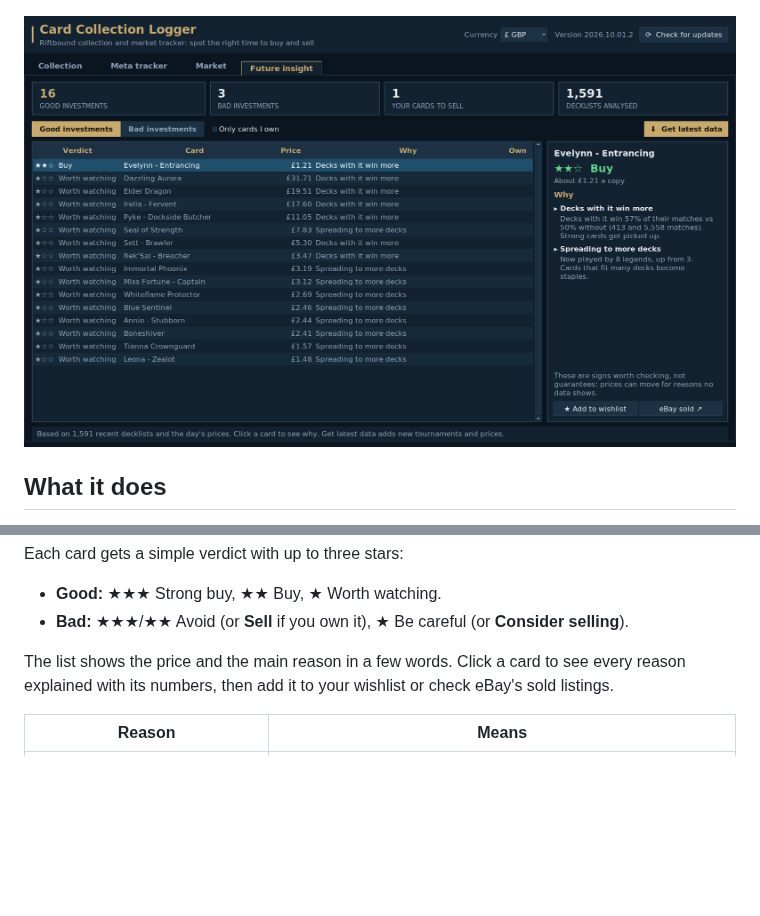
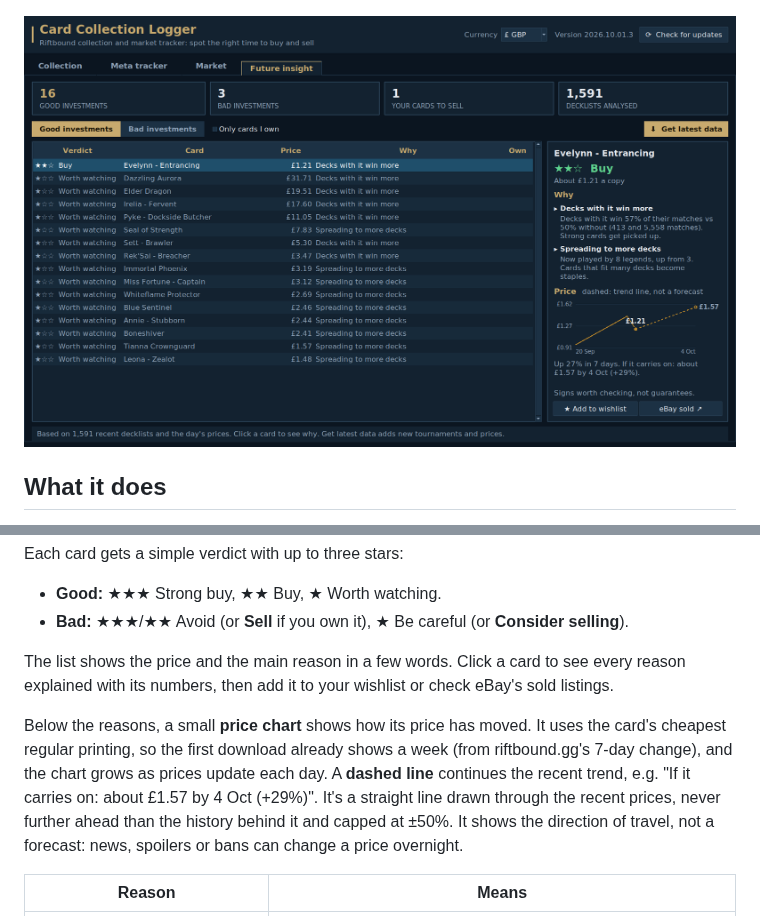
Before and after one commit to Durrannus/Claude-card-app, a Markdown page: README.md, 2 parts joined by grey strips. Drawn GitHub-style; pictures changed too: docs/screenshot-insight.png; blank space fills up the shorter version.

```diff
--- a/README.md
+++ b/README.md
@@ -411,6 +411,15 @@ The list shows the price and the main reason in a few words. Click a card to
 see every reason explained with its numbers, then add it to your wishlist or
 check eBay's sold listings.
 
+Below the reasons, a small **price chart** shows how its price has moved.
+It uses the card's cheapest regular printing, so the first download already
+shows a week (from riftbound.gg's 7-day change), and the chart grows as
+prices update each day. A **dashed line** continues the recent trend, e.g. "If
+it carries on: about £1.57 by 4 Oct (+29%)". It's a straight line drawn
+through the recent prices, never further ahead than the history behind it and
+capped at ±50%. It shows the direction of travel, not a forecast: news,
+spoilers or bans can change a price overnight.
+
 | Reason | Means |
 | --- | --- |
 | Being played more, price hasn't caught up | Play rate is rising clearly but the price hasn't moved: usually the cheapest time to buy |
```
Also changed, not shown: 6 other files.
